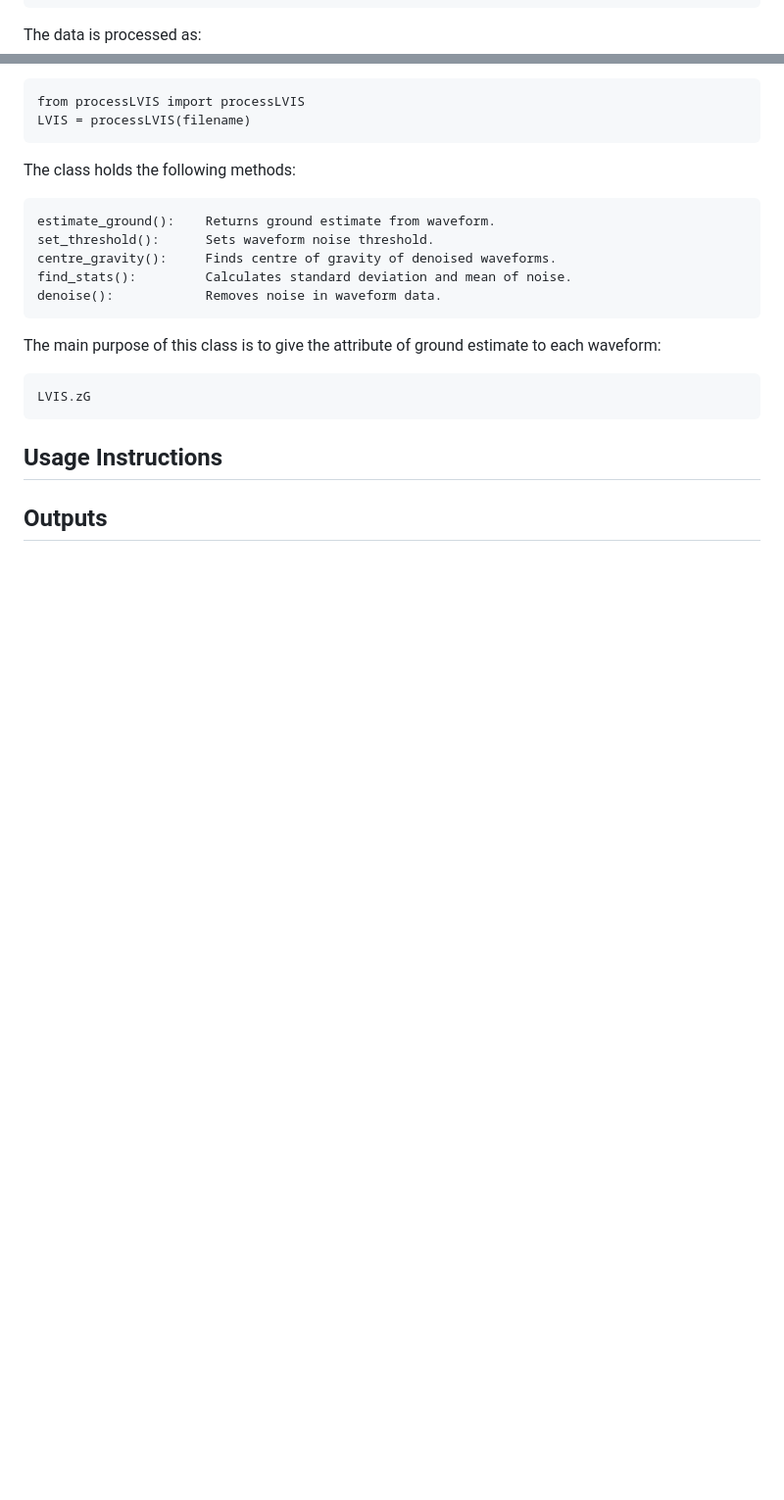
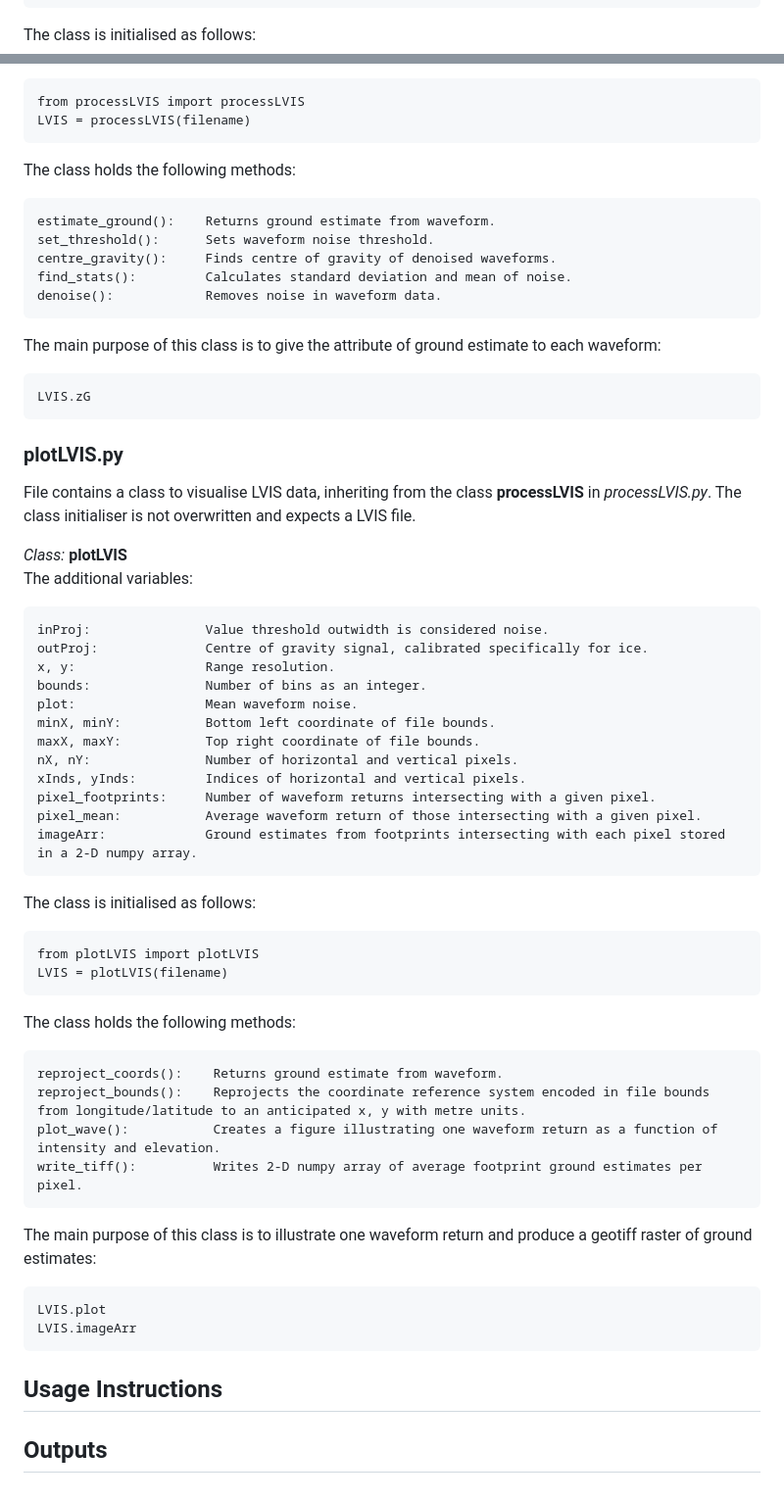
Before and after one commit to oliver-mcf/lvis_project, a Markdown page: README.md, 2 parts joined by grey strips. Shown at 98% size. Rendered like a GitHub page; blank space fills up the shorter version.

Commit message:
plotLVIS file and class explained

```diff
--- a/README.md
+++ b/README.md
@@ -68,7 +75,7 @@ The additional variables:
     stdevNoise:   Standard deviation of waveform noise.
     denoised:     Smoothed, denoised waveform.
 
-The data is processed as:
+The class is initialised as follows:
 
     from processLVIS import processLVIS
     LVIS = processLVIS(filename)
@@ -85,7 +92,41 @@ The main purpose of this class is to give the attribute of ground estimate to ea
 
     LVIS.zG
 
+### plotLVIS.py
+File contains a class to visualise LVIS data, inheriting from the class **processLVIS** in *processLVIS.py*. The class initialiser is not overwritten and expects a LVIS file.
 
+*Class:* **plotLVIS**
+The additional variables:
+
+    inProj:               Value threshold outwidth is considered noise.
+    outProj:              Centre of gravity signal, calibrated specifically for ice.
+    x, y:                 Range resolution.
+    bounds:               Number of bins as an integer.
+    plot:                 Mean waveform noise.
+    minX, minY:           Bottom left coordinate of file bounds.
+    maxX, maxY:           Top right coordinate of file bounds.
+    nX, nY:               Number of horizontal and vertical pixels.
+    xInds, yInds:         Indices of horizontal and vertical pixels.
+    pixel_footprints:     Number of waveform returns intersecting with a given pixel.
+    pixel_mean:           Average waveform return of those intersecting with a given pixel.
+    imageArr:             Ground estimates from footprints intersecting with each pixel stored in a 2-D numpy array.
+
+The class is initialised as follows:
+
+    from plotLVIS import plotLVIS
+    LVIS = plotLVIS(filename)
+
+The class holds the following methods:
+
+    reproject_coords():    Returns ground estimate from waveform.
+    reproject_bounds():    Reprojects the coordinate reference system encoded in file bounds from longitude/latitude to an anticipated x, y with metre units.
+    plot_wave():           Creates a figure illustrating one waveform return as a function of intensity and elevation.
+    write_tiff():          Writes 2-D numpy array of average footprint ground estimates per pixel.
+
+The main purpose of this class is to illustrate one waveform return and produce a geotiff raster of ground estimates:
+
+    LVIS.plot
+    LVIS.imageArr
 
 ## Usage Instructions
 
```
Also changed, not shown: other parts of README.md (+9 -2 lines).
